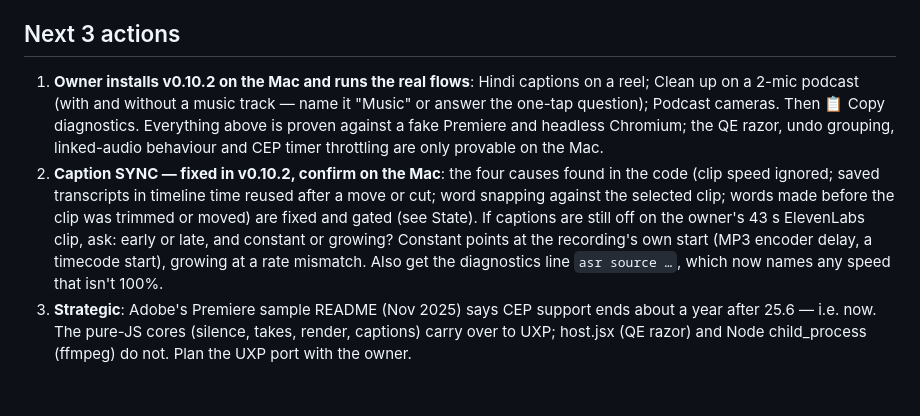
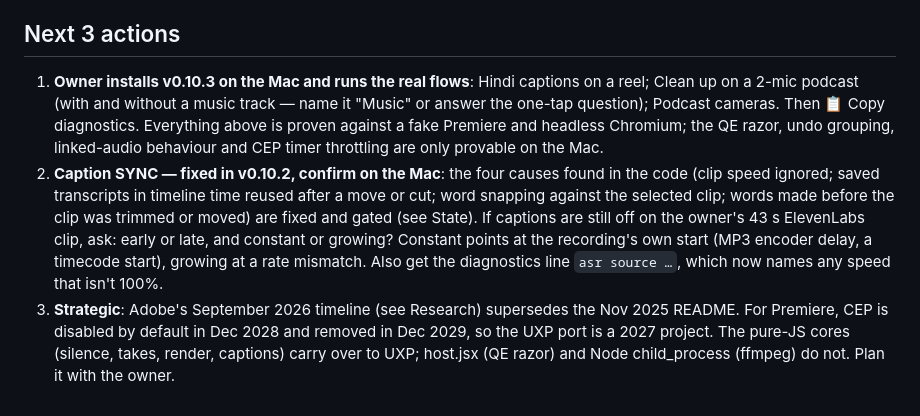
Before and after one commit to vikasbanjare/video, a Markdown page: HANDOFF-pulse.md, the part around one of its changes. Rendered like a GitHub page.

```diff
--- a/HANDOFF-pulse.md
+++ b/HANDOFF-pulse.md
@@ -466,7 +524,7 @@ Absolute paths. Only files touched in this session are listed.
 
 ## Next 3 actions
 
-1. **Owner installs v0.10.2 on the Mac and runs the real flows**: Hindi captions
+1. **Owner installs v0.10.3 on the Mac and runs the real flows**: Hindi captions
    on a reel; Clean up on a 2-mic podcast (with and without a music track —
    name it "Music" or answer the one-tap question); Podcast cameras. Then
    📋 Copy diagnostics. Everything above is proven against a fake Premiere
@@ -480,7 +538,8 @@ Absolute paths. Only files touched in this session are listed.
    points at the recording's own start (MP3 encoder delay, a timecode start),
    growing at a rate mismatch. Also get the diagnostics line `asr source …`,
    which now names any speed that isn't 100%.
-3. **Strategic**: Adobe's Premiere sample README (Nov 2025) says CEP support
-   ends about a year after 25.6 — i.e. now. The pure-JS cores (silence, takes,
-   render, captions) carry over to UXP; host.jsx (QE razor) and Node
-   child_process (ffmpeg) do not. Plan the UXP port with the owner.
+3. **Strategic**: Adobe's September 2026 timeline (see Research) supersedes
+   the Nov 2025 README. For Premiere, CEP is disabled by default in Dec 2028
+   and removed in Dec 2029, so the UXP port is a 2027 project. The pure-JS
+   cores (silence, takes, render, captions) carry over to UXP; host.jsx (QE
+   razor) and Node child_process (ffmpeg) do not. Plan it with the owner.
```
Also changed, not shown: other parts of HANDOFF-pulse.md (+59 -1 lines).
